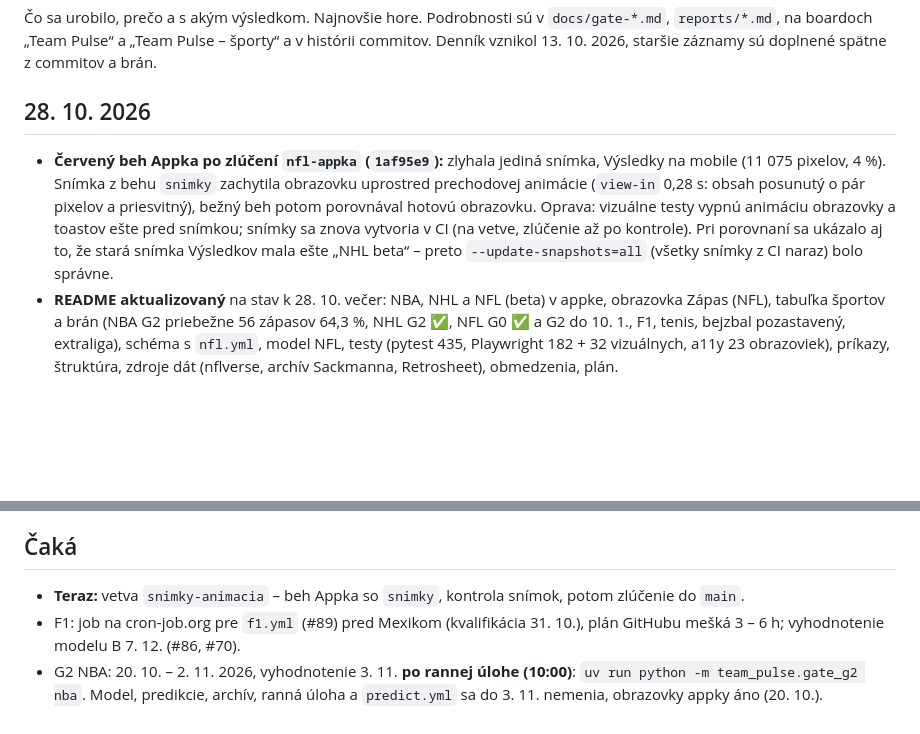
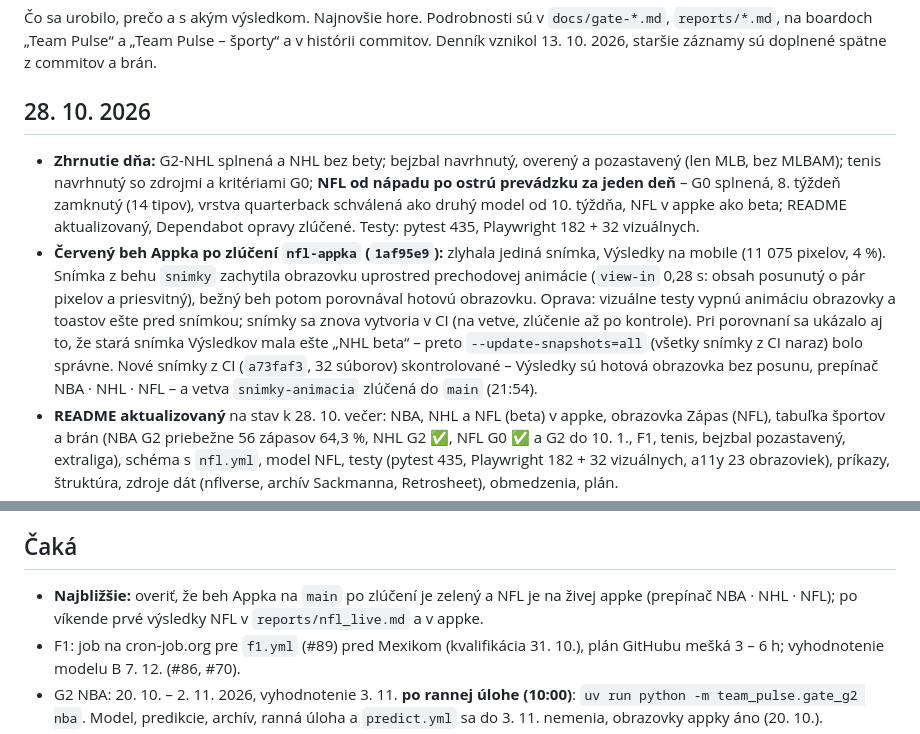
Before and after one commit to peterolah-qa/team-pulse, a Markdown page: docs/journal.md, 2 parts joined by grey strips. Drawn GitHub-style; blank space fills up the shorter version.

Commit message:
Journal: zhrnutie dňa 28. 10.

```diff
--- a/docs/journal.md
+++ b/docs/journal.md
@@ -6,12 +6,18 @@ Denník vznikol 13. 10. 2026, staršie záznamy sú doplnené spätne z commitov
 
 ## 28. 10. 2026
 
+- **Zhrnutie dňa:** G2-NHL splnená a NHL bez bety; bejzbal navrhnutý, overený a pozastavený (len MLB, bez MLBAM);
+  tenis navrhnutý so zdrojmi a kritériami G0; **NFL od nápadu po ostrú prevádzku za jeden deň** – G0 splnená,
+  8. týždeň zamknutý (14 tipov), vrstva quarterback schválená ako druhý model od 10. týždňa, NFL v appke ako beta;
+  README aktualizovaný, Dependabot opravy zlúčené. Testy: pytest 435, Playwright 182 + 32 vizuálnych.
 - **Červený beh Appka po zlúčení `nfl-appka` (`1af95e9`):** zlyhala jediná snímka, Výsledky na mobile
   (11 075 pixelov, 4 %). Snímka z behu `snimky` zachytila obrazovku uprostred prechodovej animácie (`view-in`
   0,28 s: obsah posunutý o pár pixelov a priesvitný), bežný beh potom porovnával hotovú obrazovku. Oprava:
   vizuálne testy vypnú animáciu obrazovky a toastov ešte pred snímkou; snímky sa znova vytvoria v CI
   (na vetve, zlúčenie až po kontrole). Pri porovnaní sa ukázalo aj to, že stará snímka Výsledkov mala ešte
-  „NHL beta“ – preto `--update-snapshots=all` (všetky snímky z CI naraz) bolo správne.
+  „NHL beta“ – preto `--update-snapshots=all` (všetky snímky z CI naraz) bolo správne. Nové snímky z CI
+  (`a73faf3`, 32 súborov) skontrolované – Výsledky sú hotová obrazovka bez posunu, prepínač NBA · NHL · NFL –
+  a vetva `snimky-animacia` zlúčená do `main` (21:54).
 - **README aktualizovaný** na stav k 28. 10. večer: NBA, NHL a NFL (beta) v appke, obrazovka Zápas (NFL), tabuľka
   športov a brán (NBA G2 priebežne 56 zápasov 64,3 %, NHL G2 ✅, NFL G0 ✅ a G2 do 10. 1., F1, tenis, bejzbal
   pozastavený, extraliga), schéma s `nfl.yml`, model NFL, testy (pytest 435, Playwright 182 + 32 vizuálnych,
@@ -483,7 +489,8 @@ Denník vznikol 13. 10. 2026, staršie záznamy sú doplnené spätne z commitov
 
 ## Čaká
 
-- **Teraz:** vetva `snimky-animacia` – beh Appka so `snimky`, kontrola snímok, potom zlúčenie do `main`.
+- **Najbližšie:** overiť, že beh Appka na `main` po zlúčení je zelený a NFL je na živej appke (prepínač NBA · NHL · NFL);
+  po víkende prvé výsledky NFL v `reports/nfl_live.md` a v appke.
 - F1: job na cron-job.org pre `f1.yml` (#89) pred Mexikom (kvalifikácia 31. 10.), plán GitHubu mešká
   3 – 6 h; vyhodnotenie modelu B 7. 12. (#86, #70).
 - G2 NBA: 20. 10. – 2. 11. 2026, vyhodnotenie 3. 11. **po rannej úlohe (10:00)**:
```
